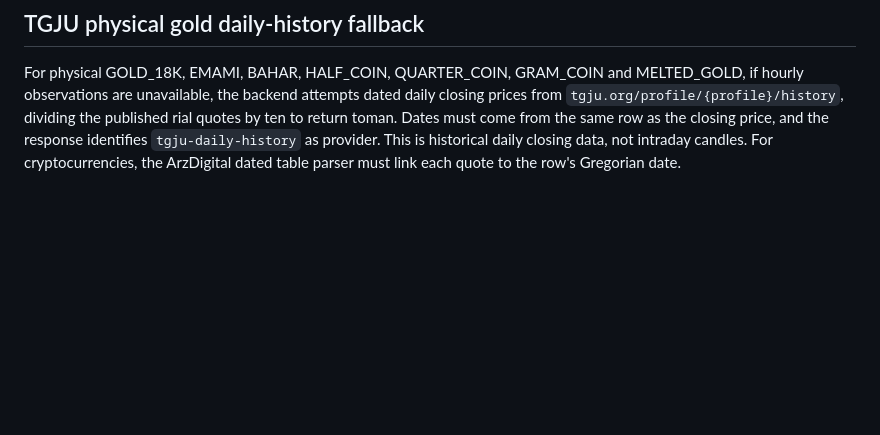
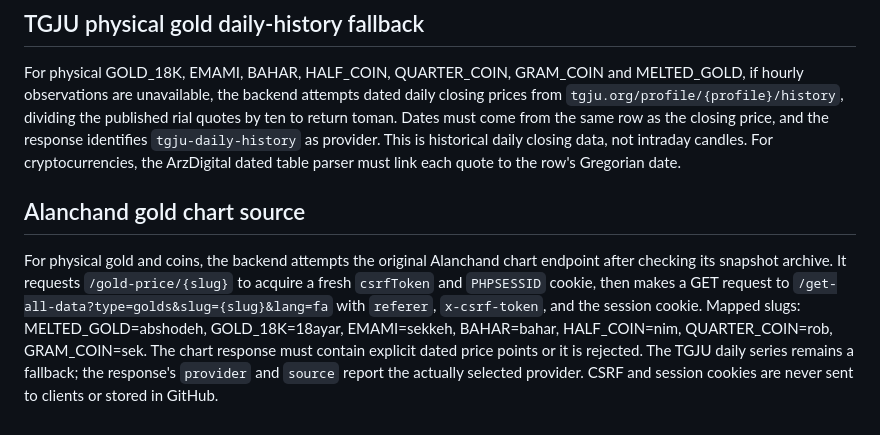
Before and after one commit to baapar1101/tala, a Markdown page: AGENTS.md, the part around the change. GitHub-like rendering; blank space fills up the shorter version.

Commit message:
Describe Alanchand authenticated gold chart extraction

```diff
--- a/AGENTS.md
+++ b/AGENTS.md
@@ -209,3 +209,7 @@ For supported crypto symbols (e.g. BTC), if the GitHub snapshot archive lacks ob
 ## TGJU physical gold daily-history fallback
 
 For physical GOLD_18K, EMAMI, BAHAR, HALF_COIN, QUARTER_COIN, GRAM_COIN and MELTED_GOLD, if hourly observations are unavailable, the backend attempts dated daily closing prices from `tgju.org/profile/{profile}/history`, dividing the published rial quotes by ten to return toman. Dates must come from the same row as the closing price, and the response identifies `tgju-daily-history` as provider. This is historical daily closing data, not intraday candles. For cryptocurrencies, the ArzDigital dated table parser must link each quote to the row's Gregorian date.
+
+## Alanchand gold chart source
+
+For physical gold and coins, the backend attempts the original Alanchand chart endpoint after checking its snapshot archive. It requests `/gold-price/{slug}` to acquire a fresh `csrfToken` and `PHPSESSID` cookie, then makes a GET request to `/get-all-data?type=golds&slug={slug}&lang=fa` with `referer`, `x-csrf-token`, and the session cookie. Mapped slugs: MELTED_GOLD=abshodeh, GOLD_18K=18ayar, EMAMI=sekkeh, BAHAR=bahar, HALF_COIN=nim, QUARTER_COIN=rob, GRAM_COIN=sek. The chart response must contain explicit dated price points or it is rejected. The TGJU daily series remains a fallback; the response's `provider` and `source` report the actually selected provider. CSRF and session cookies are never sent to clients or stored in GitHub.
```
